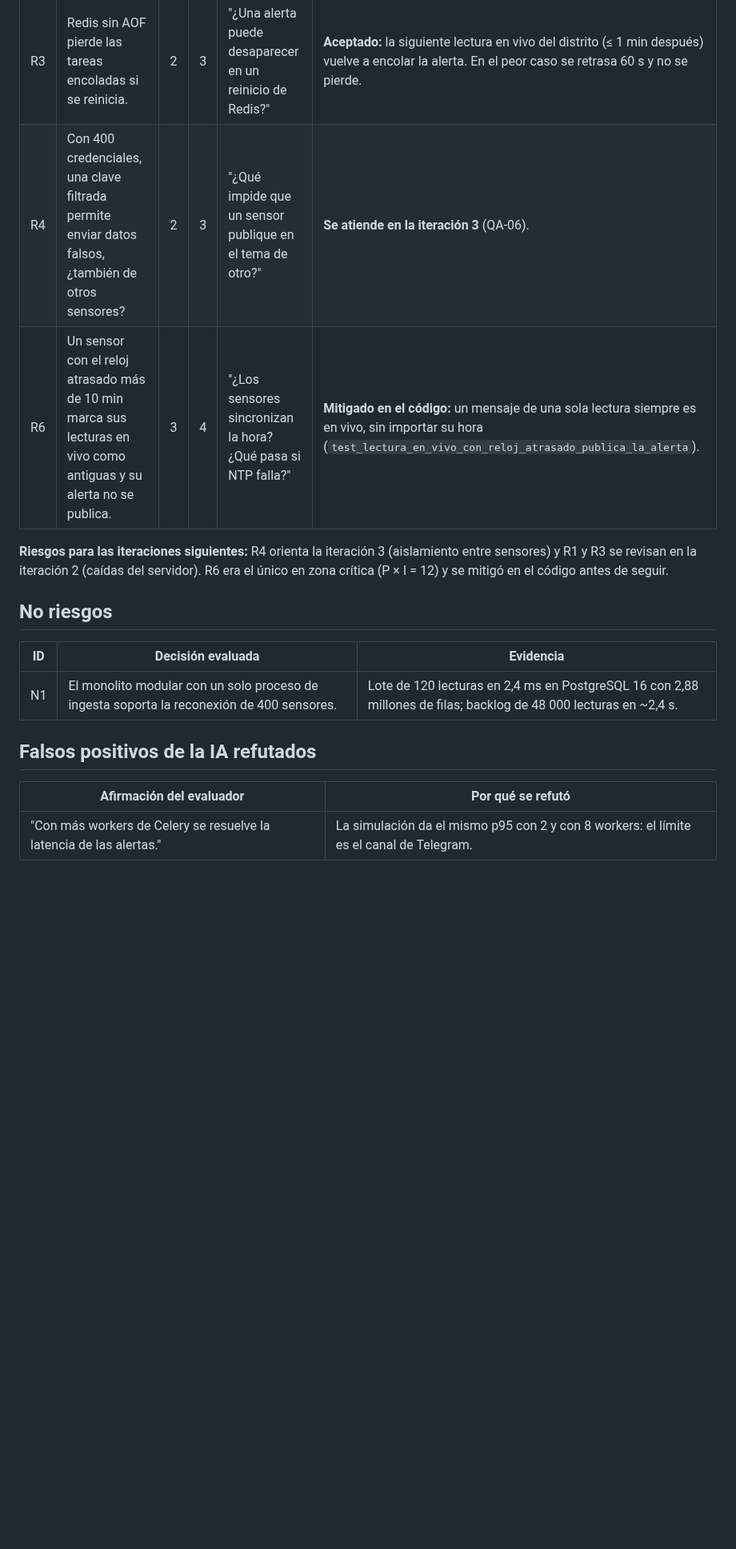
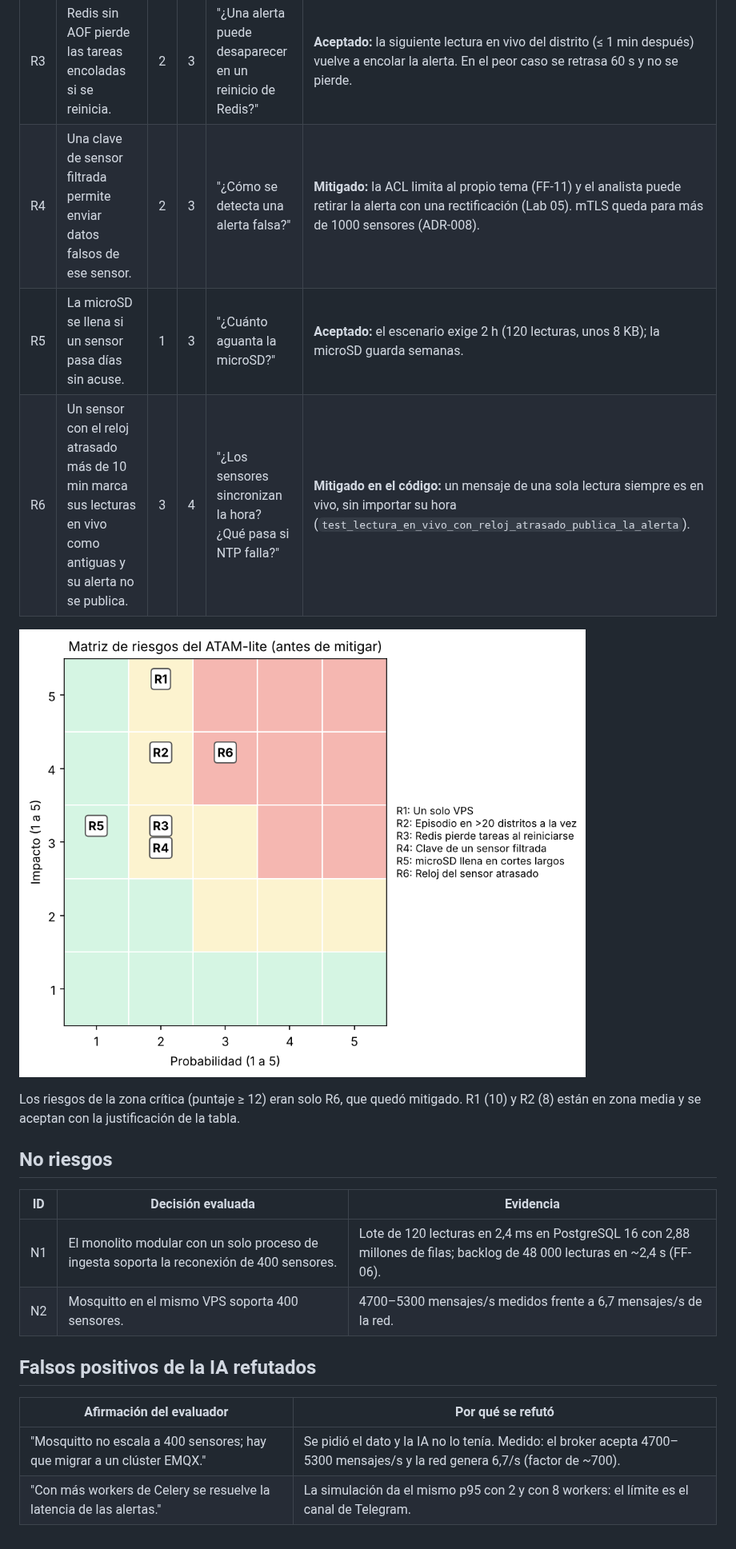
Before and after one commit to DanielJosueGuillenValcarcel/cs-2026b-lab04, a Markdown page: docs/architecture/atam-lite.md, the part around one of its changes. Shown at 80% size. Rendered like a GitHub page; pictures changed too: docs/architecture/img/matriz-riesgos.png (added); blank space fills up the shorter version.

Commit message:
E7: ATAM-lite completo y bitacora de IA

```diff
--- a/docs/architecture/atam-lite.md
+++ b/docs/architecture/atam-lite.md
@@ -25,15 +28,20 @@
 | R3 | Redis sin AOF pierde las tareas encoladas si se reinicia. | 2 | 3 | "¿Una alerta puede desaparecer en un reinicio de Redis?" | **Aceptado:** la siguiente lectura en vivo del distrito (≤ 1 min después) vuelve a encolar la alerta. En el peor caso se retrasa 60 s y no se pierde. |
-| R4 | Con 400 credenciales, una clave filtrada permite enviar datos falsos, ¿también de otros sensores? | 2 | 3 | "¿Qué impide que un sensor publique en el tema de otro?" | **Se atiende en la iteración 3** (QA-06). |
+| R4 | Una clave de sensor filtrada permite enviar datos falsos de ese sensor. | 2 | 3 | "¿Cómo se detecta una alerta falsa?" | **Mitigado:** la ACL limita al propio tema (FF-11) y el analista puede retirar la alerta con una rectificación (Lab 05). mTLS queda para más de 1000 sensores (ADR-008). |
+| R5 | La microSD se llena si un sensor pasa días sin acuse. | 1 | 3 | "¿Cuánto aguanta la microSD?" | **Aceptado:** el escenario exige 2 h (120 lecturas, unos 8 KB); la microSD guarda semanas. |
 | R6 | Un sensor con el reloj atrasado más de 10 min marca sus lecturas en vivo como antiguas y su alerta no se publica. | 3 | 4 | "¿Los sensores sincronizan la hora? ¿Qué pasa si NTP falla?" | **Mitigado en el código:** un mensaje de una sola lectura siempre es en vivo, sin importar su hora (`test_lectura_en_vivo_con_reloj_atrasado_publica_la_alerta`). |
 
-**Riesgos para las iteraciones siguientes:** R4 orienta la iteración 3 (aislamiento entre sensores) y R1 y R3 se revisan en la iteración 2 (caídas del servidor). R6 era el único en zona crítica (P × I = 12) y se mitigó en el código antes de seguir.
+![Matriz de riesgos](img/matriz-riesgos.png)
+
+Los riesgos de la zona crítica (puntaje ≥ 12) eran solo R6, que quedó mitigado. R1 (10) y R2 (8) están en zona media y se aceptan con la justificación de la tabla.
 
 ## No riesgos
 | ID | Decisión evaluada | Evidencia |
 |---|---|---|
-| N1 | El monolito modular con un solo proceso de ingesta soporta la reconexión de 400 sensores. | Lote de 120 lecturas en 2,4 ms en PostgreSQL 16 con 2,88 millones de filas; backlog de 48 000 lecturas en ~2,4 s. |
+| N1 | El monolito modular con un solo proceso de ingesta soporta la reconexión de 400 sensores. | Lote de 120 lecturas en 2,4 ms en PostgreSQL 16 con 2,88 millones de filas; backlog de 48 000 lecturas en ~2,4 s (FF-06). |
+| N2 | Mosquitto en el mismo VPS soporta 400 sensores. | 4700–5300 mensajes/s medidos frente a 6,7 mensajes/s de la red. |
 
 ## Falsos positivos de la IA refutados
 | Afirmación del evaluador | Por qué se refutó |
 |---|---|
+| "Mosquitto no escala a 400 sensores; hay que migrar a un clúster EMQX." | Se pidió el dato y la IA no lo tenía. Medido: el broker acepta 4700–5300 mensajes/s y la red genera 6,7/s (factor de ~700). |
 | "Con más workers de Celery se resuelve la latencia de las alertas." | La simulación da el mismo p95 con 2 y con 8 workers: el límite es el canal de Telegram. |
```
Also changed, not shown: other parts of docs/architecture/atam-lite.md (+8 -5 lines), docs/architecture/bitacora-ia.md (+19 -0 lines).
